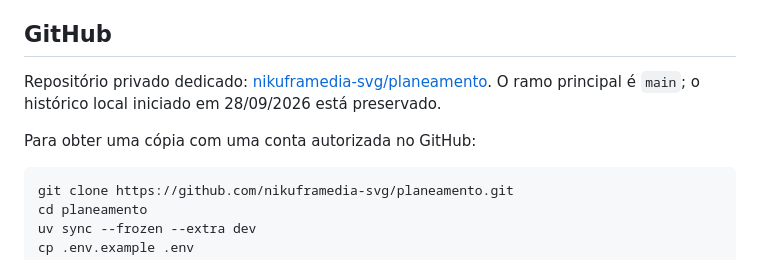
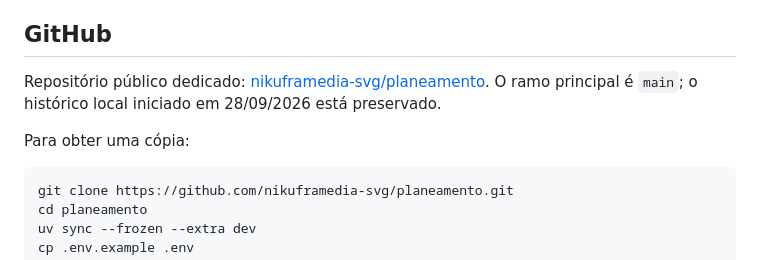
Before and after one commit to nikuframedia-svg/planeamento, a Markdown page: README.md, the part around the change. Drawn GitHub-style.

Commit message:
Documentar repositório público do Planeamento

````diff
--- a/README.md
+++ b/README.md
@@ -38,10 +38,10 @@ Os caminhos documentais antigos também apontam para `data/dossiers/` desta past
 
 ## GitHub
 
-Repositório privado dedicado: [nikuframedia-svg/planeamento](https://github.com/nikuframedia-svg/planeamento).
+Repositório público dedicado: [nikuframedia-svg/planeamento](https://github.com/nikuframedia-svg/planeamento).
 O ramo principal é `main`; o histórico local iniciado em 28/09/2026 está preservado.
 
-Para obter uma cópia com uma conta autorizada no GitHub:
+Para obter uma cópia:
 
 ```sh
 git clone https://github.com/nikuframedia-svg/planeamento.git
````
